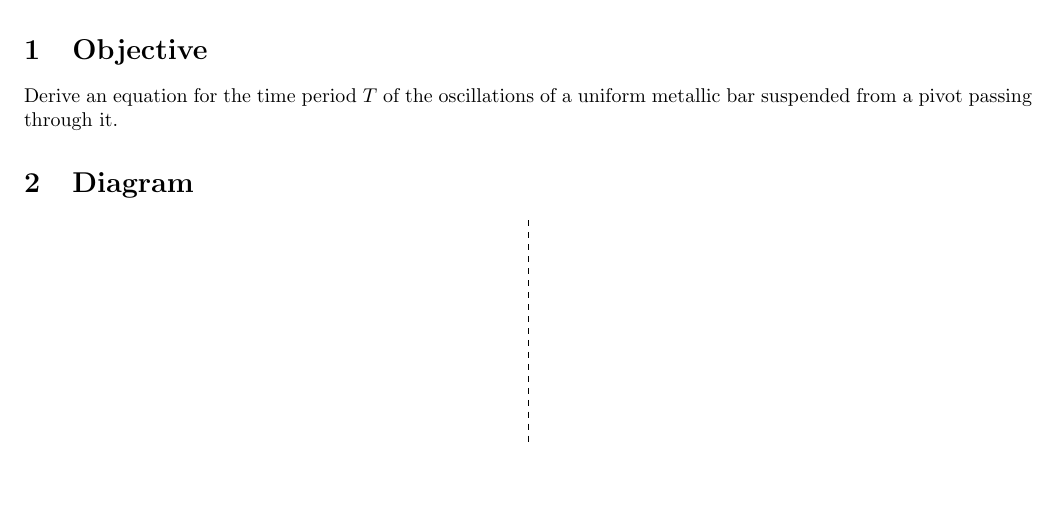
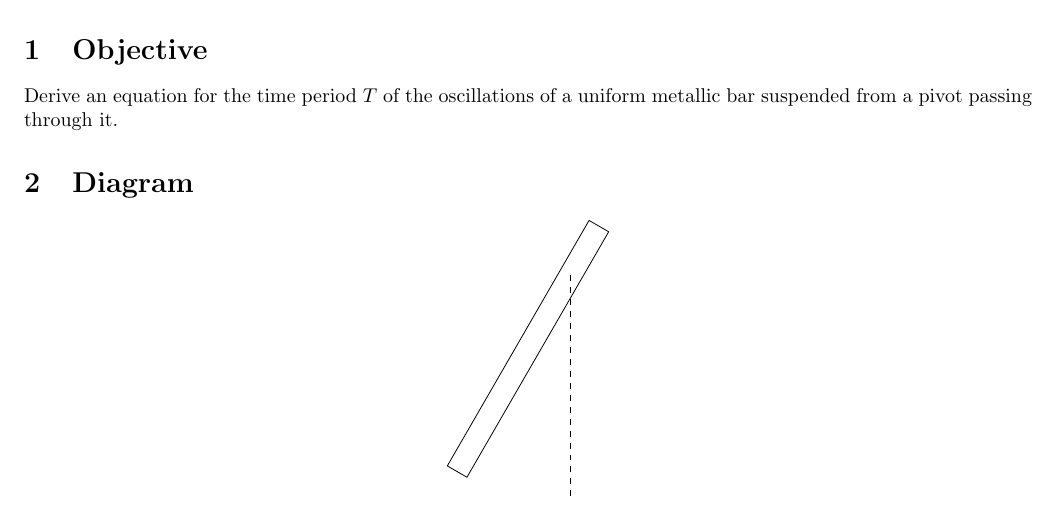
Before and after one commit to abid-mujtaba/phy-108-lab-manuals, a LaTeX document (manual.tex, which reads diag/setup.tex, theory.tex): part of page 1 of 5, cut so that both start at the same text, the shorter picture padded with empty space. Compiled offline with pdfLaTeX.

Commit message:
Add rotated rectangle to setup diagram. Move code for setup diagram to separate file in diag folder.

```diff
--- /dev/null
+++ b/diag/setup.tex
@@ -0,0 +1,10 @@
+\begin{tikzpicture}
+
+   \draw [dashed] (0,0) -- (0, -4);       % Dashed vertical line representing the equilibrium position
+
+   \draw [rotate around={-30:(0,0)}]      % Rotate the following constructed object (bar with holes) about the origin by -30 degrees
+      (-0.2, 1) rectangle (0.2, -4)
+   ;
+
+
+\end{tikzpicture}
--- a/theory.tex
+++ b/theory.tex
@@ -9,10 +9,5 @@ Derive an equation for the time period $T$ of the oscillations of a uniform meta
 \section{Diagram}
 
    \begin{center}
-      \begin{tikzpicture}
-
-         \draw
-         [dashed] (0,0) -- (0, -4);
-
-      \end{tikzpicture}
+      \input{diag/setup}        % Include tex code for the diagram of the experimental setup
    \end{center}
```
Also changed, not shown: Makefile.
